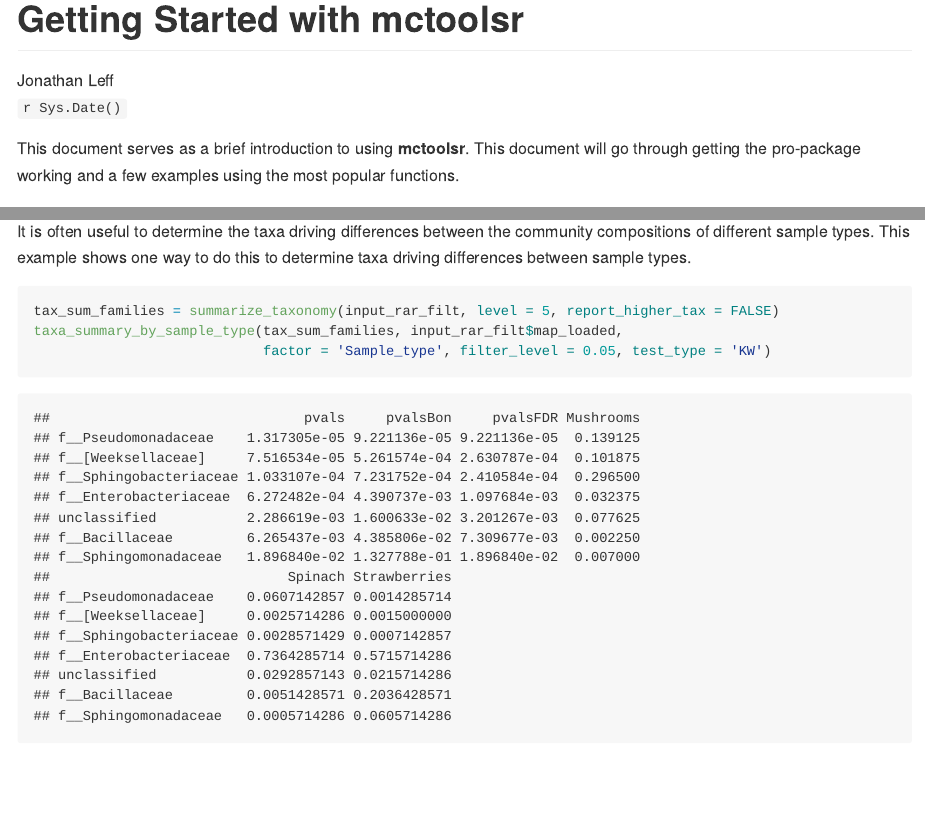
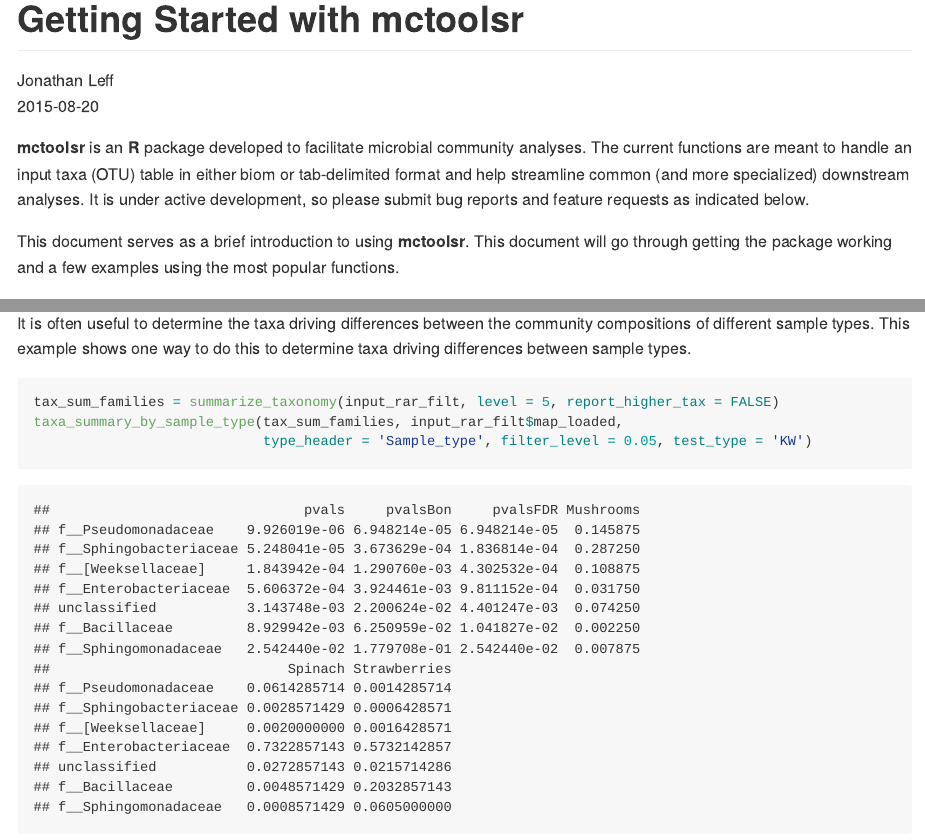
Before and after one commit to leffj/mctoolsr, an R Markdown document (README.Rmd): the page in a window 1100 px wide, from its top, and a second part further down, joined at a grey line. The pictures show the output file README.md that the author committed with the source, drawn offline in the style of GitHub.

Commit message:
updated readme

````diff
--- a/README.Rmd
+++ b/README.Rmd
@@ -1,13 +1,15 @@
 ---
 title: "Getting Started with mctoolsr"
 author: "Jonathan Leff"
-date: "`r Sys.Date()`"
+date: "2015-08-20"
 output:
   html_document:
     keep_md: yes
 ---
 
-This document serves as a brief introduction to using **mctoolsr**. This document will go through getting the pro-package working and a few examples using the most popular functions.
+**mctoolsr** is an **R** package developed to facilitate microbial community analyses. The current functions are meant to handle an input taxa (OTU) table in either biom or tab-delimited format and help streamline common (and more specialized) downstream analyses. It is under active development, so please submit bug reports and feature requests as indicated below.
+
+This document serves as a brief introduction to using **mctoolsr**. This document will go through getting the package working and a few examples using the most popular functions.
 
 ### Getting and using **mctoolsr**
 
@@ -149,7 +151,7 @@ It is often useful to determine the taxa driving differences between the communi
 ```{r}
 tax_sum_families = summarize_taxonomy(input_rar_filt, level = 5, report_higher_tax = FALSE)
 taxa_summary_by_sample_type(tax_sum_families, input_rar_filt$map_loaded,
-                            factor = 'Sample_type', filter_level = 0.05, test_type = 'KW')
+                            type_header = 'Sample_type', filter_level = 0.05, test_type = 'KW')
 ```
 
 This analysis demonstrates that Pseudomonadaceae and Sphingobacteriaceae tend to have higher relative abundances on mushrooms than spinach and strawberries. The p values are based on Kruskal-Wallis tests and two different corrections are reported to deal with the multiple comparisons (Bonferroni and FDR). Rare taxa are filtered out using the `filter_level` peramter. The values indicated under the sample types are mean relative abundances.
````
Also changed, not shown: README.html, README.md, README_files/figure-html/unnamed-chunk-10-1.png, README_files/figure-html/unnamed-chunk-11-1.png, README_files/figure-html/unnamed-chunk-12-1.png, README_files/figure-html/unnamed-chunk-14-1.png, 2 other files.
